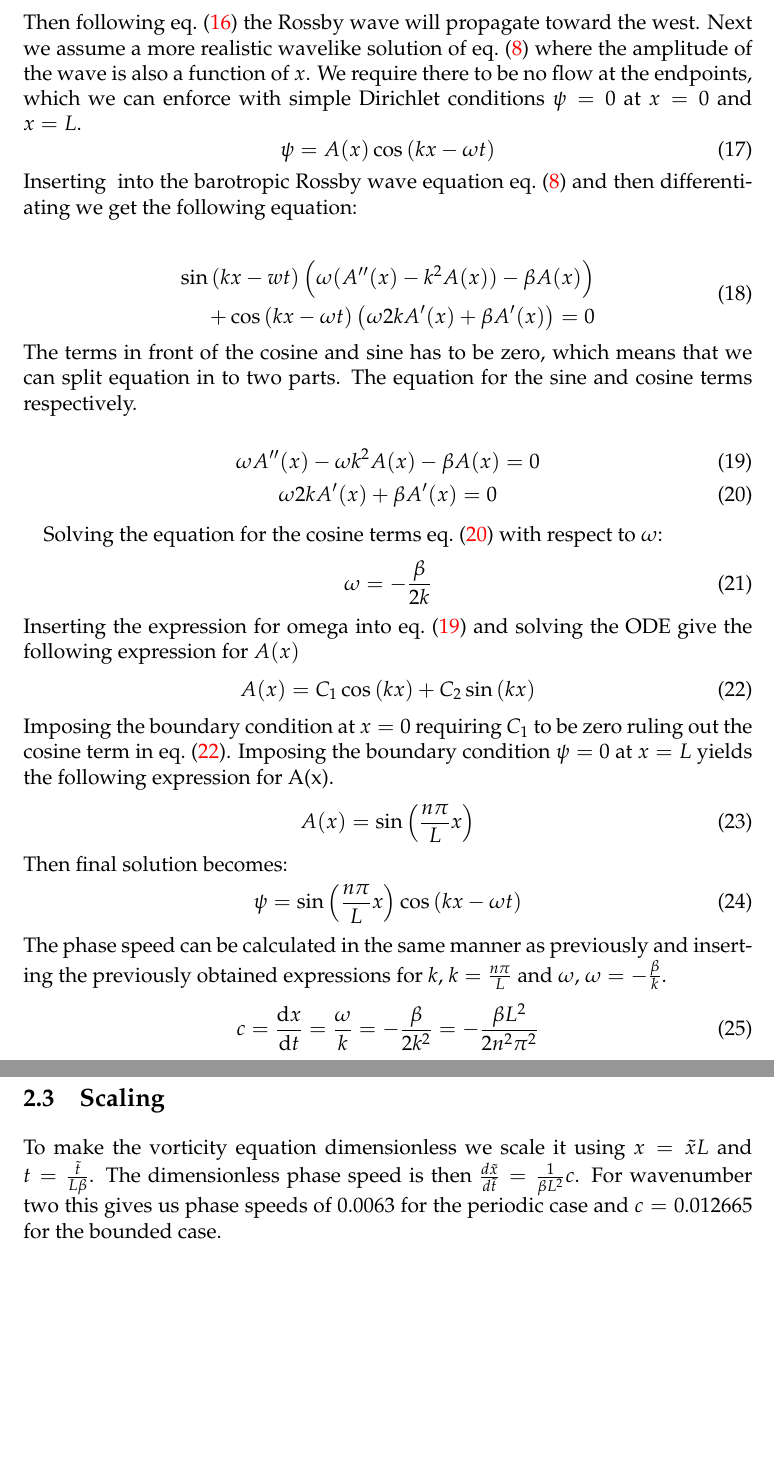
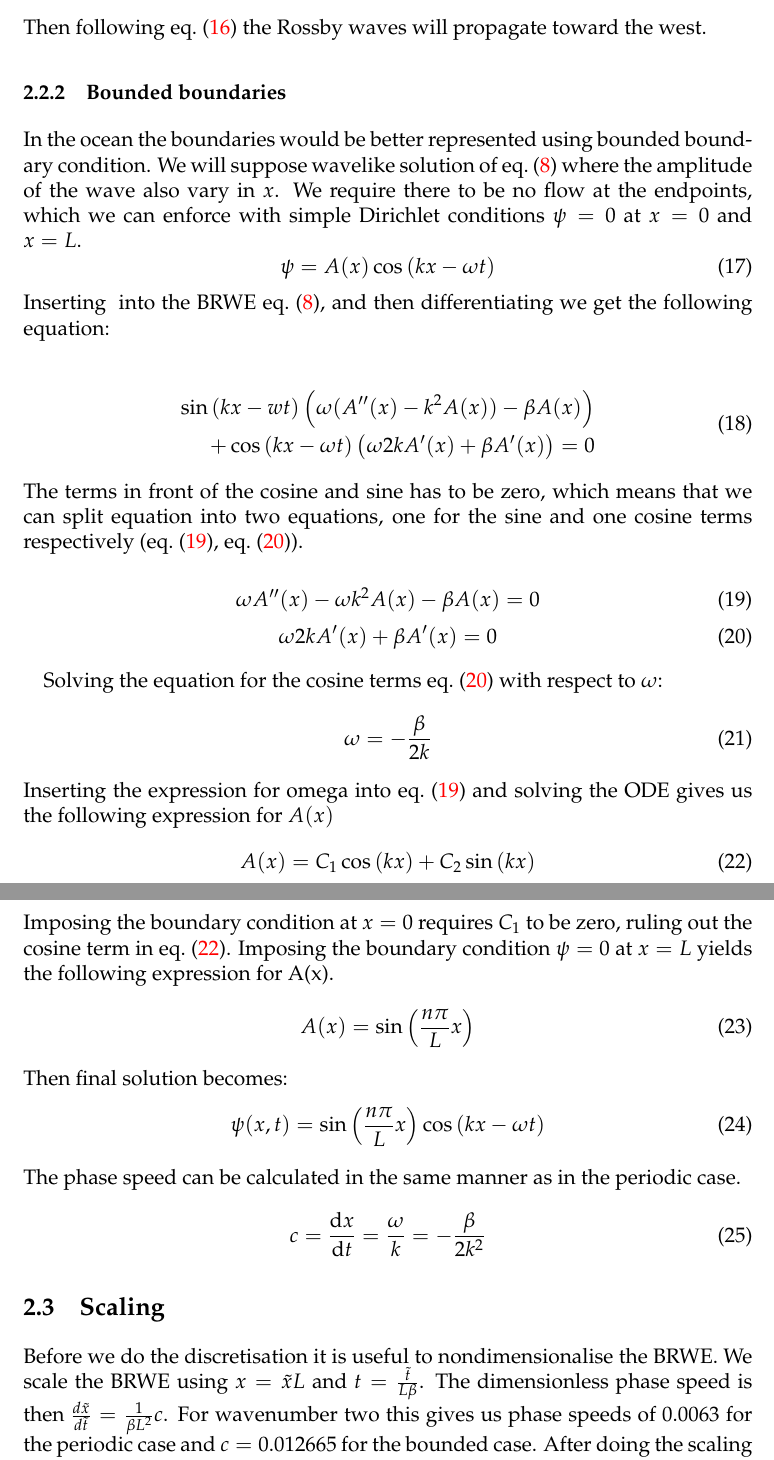
Before and after one commit to ejgal/FYS4150, a LaTeX document (Project5/latex/main.tex, which reads Project5/latex/methods.tex): two parts of pages 5 and 6 of 12, joined at a grey line, cut so that both start at the same text, the shorter picture padded with empty space. Compiled offline with pdfLaTeX.

Commit message:
update methods

```diff
--- a/Project5/latex/methods.tex
+++ b/Project5/latex/methods.tex
@@ -100,15 +102,17 @@ get the following expression for the phase speed.
 \end{equation}
-Then following \cref{eq:Phase-speed1} the Rossby wave will propagate
+Then following \cref{eq:Phase-speed1} the Rossby waves will propagate
 toward the west.
-Next we assume a more realistic wavelike solution of \cref{eq:barotropicRossby}
-where the amplitude of the wave is also a function of $x$. We
+\subsubsection{Bounded boundaries}
+In the ocean the boundaries would be better represented using bounded boundary
+condition. We will suppose wavelike solution of \cref{eq:barotropicRossby}
+where the amplitude of the wave also vary in $x$. We
 require there to be no flow at the endpoints, which we can enforce with simple
 Dirichlet conditions $\psi= 0$ at $x=0$ and $x=L$.
 \begin{equation}\label{eq:waveSolution2}
     \psi = A(x)\cos{(kx-\omega t)}
 \end{equation}
-Inserting \label{eq:waveSolution2} into the barotropic Rossby wave equation
-\cref{eq:barotropicRossby} and then differentiating we get the following
+Inserting \label{eq:waveSolution2} into the BRWE
+\cref{eq:barotropicRossby}, and then differentiating we get the following
 equation:
 
 \begin{equation}\label{eq:step1}
@@ -118,8 +122,8 @@ equation:
     \end{split}
 \end{equation}
 The terms in front of the cosine and sine has to be zero, which means that we
-can split equation in to two parts. The equation for the sine and cosine terms
-respectively.
+can split equation into two equations, one for the sine and one cosine
+terms respectively (\cref{eq:sine-terms}, \cref{eq:cos-terms}).
 
 \begin{equation}\label{eq:sine-terms}
     \omega A''(x) -\omega k^2 A(x) - \beta A(x) = 0
@@ -134,11 +138,11 @@ $\omega$:
     \omega = -\frac{\beta}{2k}
 \end{equation}
 Inserting the expression for omega into \cref{eq:sine-terms} and solving the ODE
-give the following expression for $A(x)$
+gives us the following expression for $A(x)$
 \begin{equation}\label{eq:A_x}
     A(x) = C_1 \cos{(kx) + C_2 \sin{(kx)}}
 \end{equation}
-Imposing the boundary condition at $x=0$ requiring $C_1$ to be zero ruling
+Imposing the boundary condition at $x=0$ requires $C_1$ to be zero, ruling
 out the cosine term in \cref{eq:A_x}. Imposing the boundary condition $\psi=0$
 at $x=L$ yields the following expression for A(x).
 \begin{equation}
@@ -146,16 +150,16 @@ at $x=L$ yields the following expression for A(x).
 \end{equation}
 Then final solution becomes:
 \begin{equation}
-    \psi = \sin{\left(\frac{n\pi}{L} x \right)} \cos{(kx - \omega t)}
+    \psi(x,t) = \sin{\left(\frac{n\pi}{L} x \right)} \cos{(kx - \omega t)}
 \end{equation}
-The phase speed can be calculated in the same manner as previously and inserting
-the previously obtained expressions for $k$, $k=\frac{n\pi}{L}$ and $\omega$,
-$\omega = -\frac{\beta}{k}$.
+The phase speed can be calculated in the same manner as in the periodic case.
 \begin{equation}
-    c = \dv{x}{t} = \frac{\omega}{k} = -\frac{\beta}{2k^2} = -\frac{\beta L^2}{2 n^2 \pi^2}
+    c = \dv{x}{t} = \frac{\omega}{k} = -\frac{\beta}{2k^2}
 \end{equation}
 
 \subsection{Scaling}
+Before we do the discretisation it is useful to nondimensionalise the BRWE.
+We scale the BRWE using $x = \tilde{x} L $ and $t = \frac{\tilde{t}}{L \beta}$. The dimensionless phase speed is then $\frac{d\tilde{x}}{d\tilde{t}} = \frac{1}{\beta L^2} c$. For wavenumber two this gives us phase speeds of
+$0.0063$ for the periodic case and $c = 0.012665$ for the bounded case.
+After doing the scaling we end up with the following dimensionless BRWE \cref{eq:scaled_BRWE}.
 
-To make the vorticity equation dimensionless we scale it using $x = \tilde{x} L $ and $t = \frac{\tilde{t}}{L \beta}$. The dimensionless phase speed is then $\frac{d\tilde{x}}{d\tilde{t}} = \frac{1}{\beta L^2} c$. For wavenumber two this gives us phase speeds of
-$0.0063$ for the periodic case and $c = 0.012665$ for the bounded case.
```
Also changed, not shown: Project5/latex/methods.tex (35 more changed lines).
